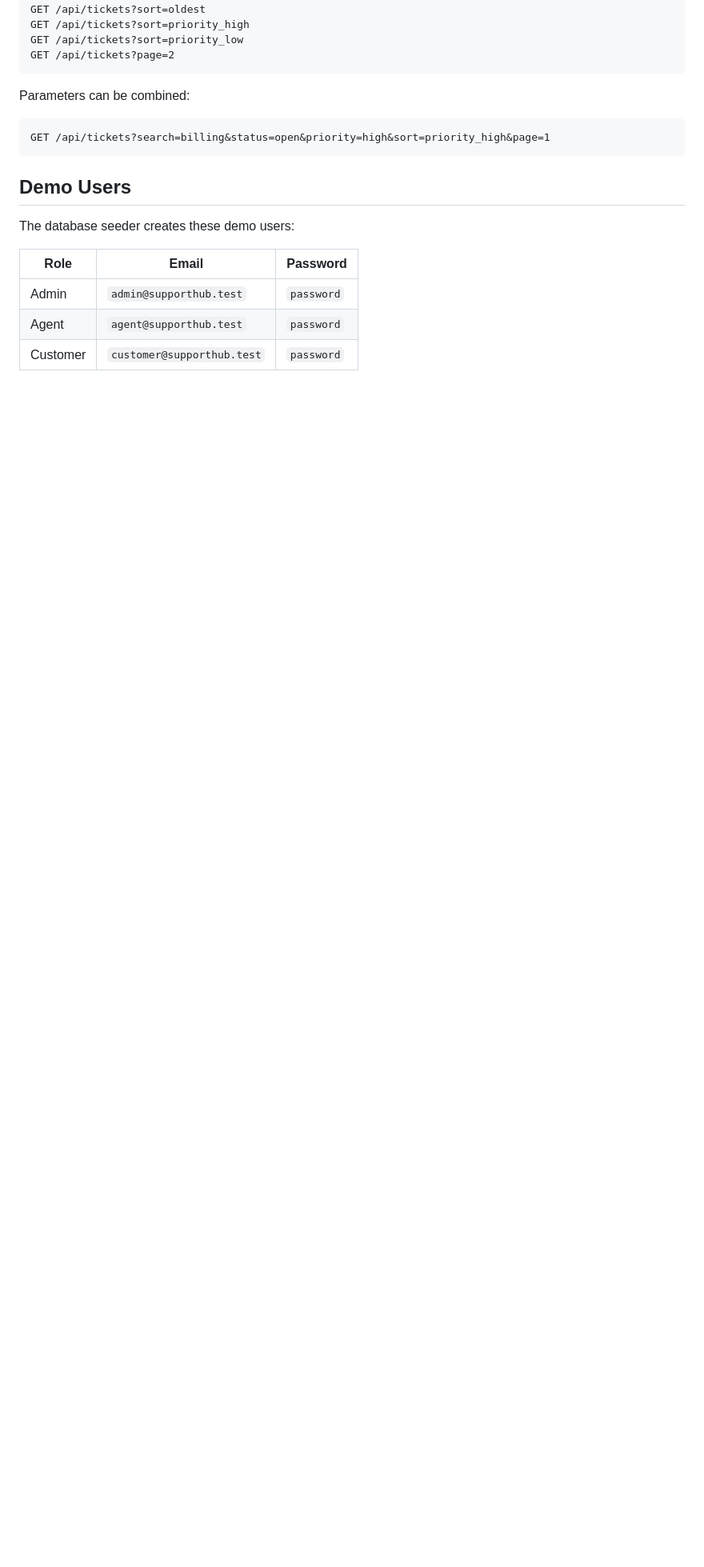
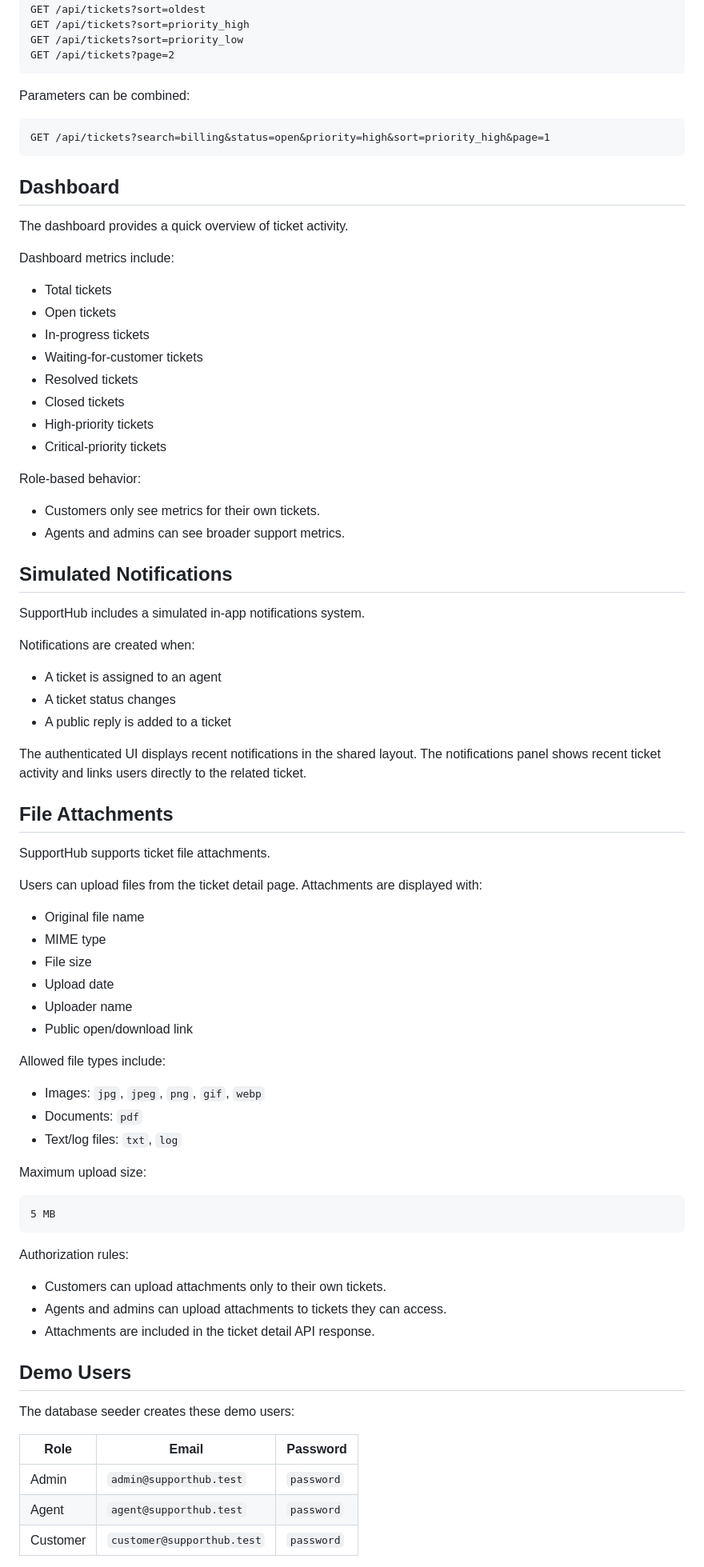
Before and after one commit to Panajotc/Supporthub, a Markdown page: README.md, the part around the change printed below. Shown: that part at 80% size. Drawn GitHub-style; blank space fills up the shorter version.

````diff
--- a/README.md
+++ b/README.md
@@ -131,6 +197,69 @@ Parameters can be combined:
 GET /api/tickets?search=billing&status=open&priority=high&sort=priority_high&page=1
 ```
 
+## Dashboard
+
+The dashboard provides a quick overview of ticket activity.
+
+Dashboard metrics include:
+
+* Total tickets
+* Open tickets
+* In-progress tickets
+* Waiting-for-customer tickets
+* Resolved tickets
+* Closed tickets
+* High-priority tickets
+* Critical-priority tickets
+
+Role-based behavior:
+
+* Customers only see metrics for their own tickets.
+* Agents and admins can see broader support metrics.
+
+## Simulated Notifications
+
+SupportHub includes a simulated in-app notifications system.
+
+Notifications are created when:
+
+* A ticket is assigned to an agent
+* A ticket status changes
+* A public reply is added to a ticket
+
+The authenticated UI displays recent notifications in the shared layout. The notifications panel shows recent ticket activity and links users directly to the related ticket.
+
+## File Attachments
+
+SupportHub supports ticket file attachments.
+
+Users can upload files from the ticket detail page. Attachments are displayed with:
+
+* Original file name
+* MIME type
+* File size
+* Upload date
+* Uploader name
+* Public open/download link
+
+Allowed file types include:
+
+* Images: `jpg`, `jpeg`, `png`, `gif`, `webp`
+* Documents: `pdf`
+* Text/log files: `txt`, `log`
+
+Maximum upload size:
+
+```txt
+5 MB
+```
+
+Authorization rules:
+
+* Customers can upload attachments only to their own tickets.
+* Agents and admins can upload attachments to tickets they can access.
+* Attachments are included in the ticket detail API response.
+
 ## Demo Users
 
 The database seeder creates these demo users:
````
Also changed, not shown: other parts of README.md (+118 -27 lines), docs/screenshots/attachments.png (added), docs/screenshots/dashboard.png (added), docs/screenshots/notifications.png (added).
